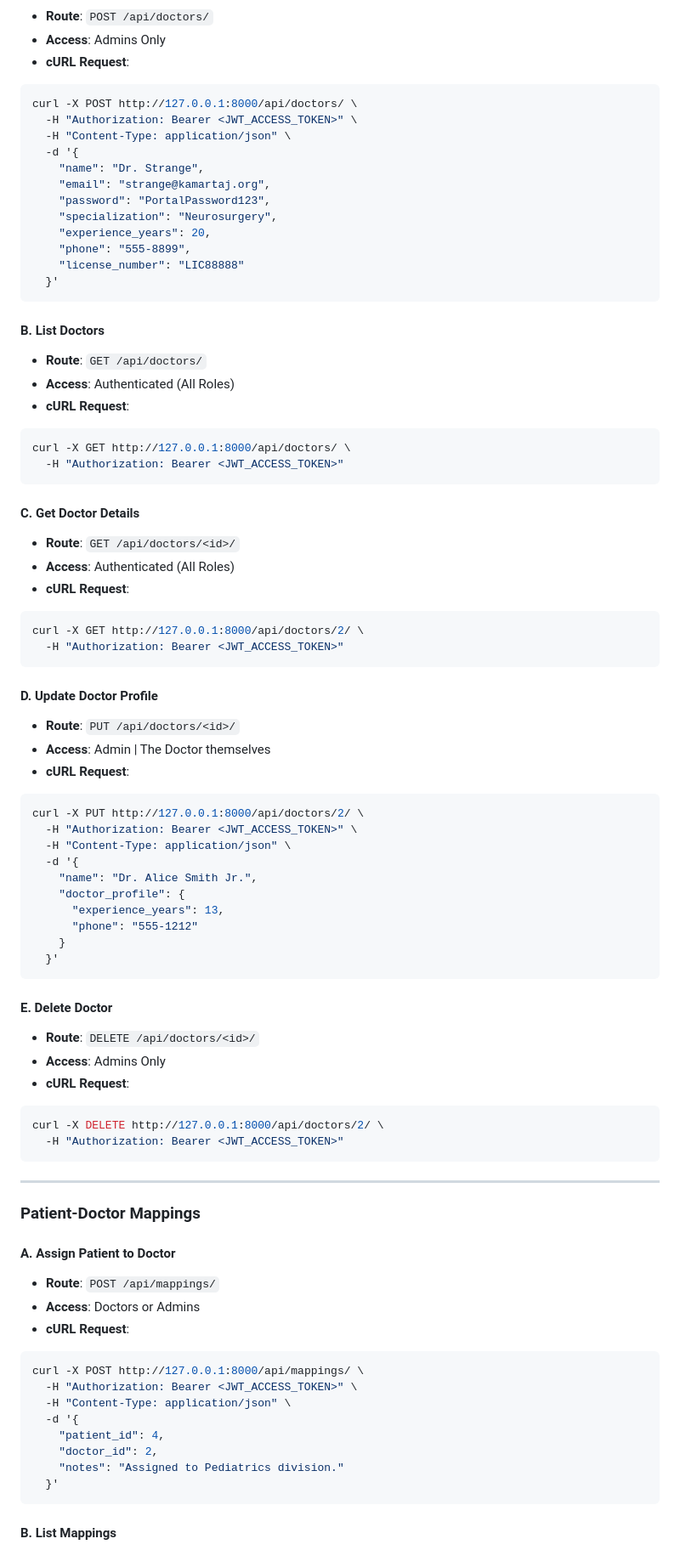
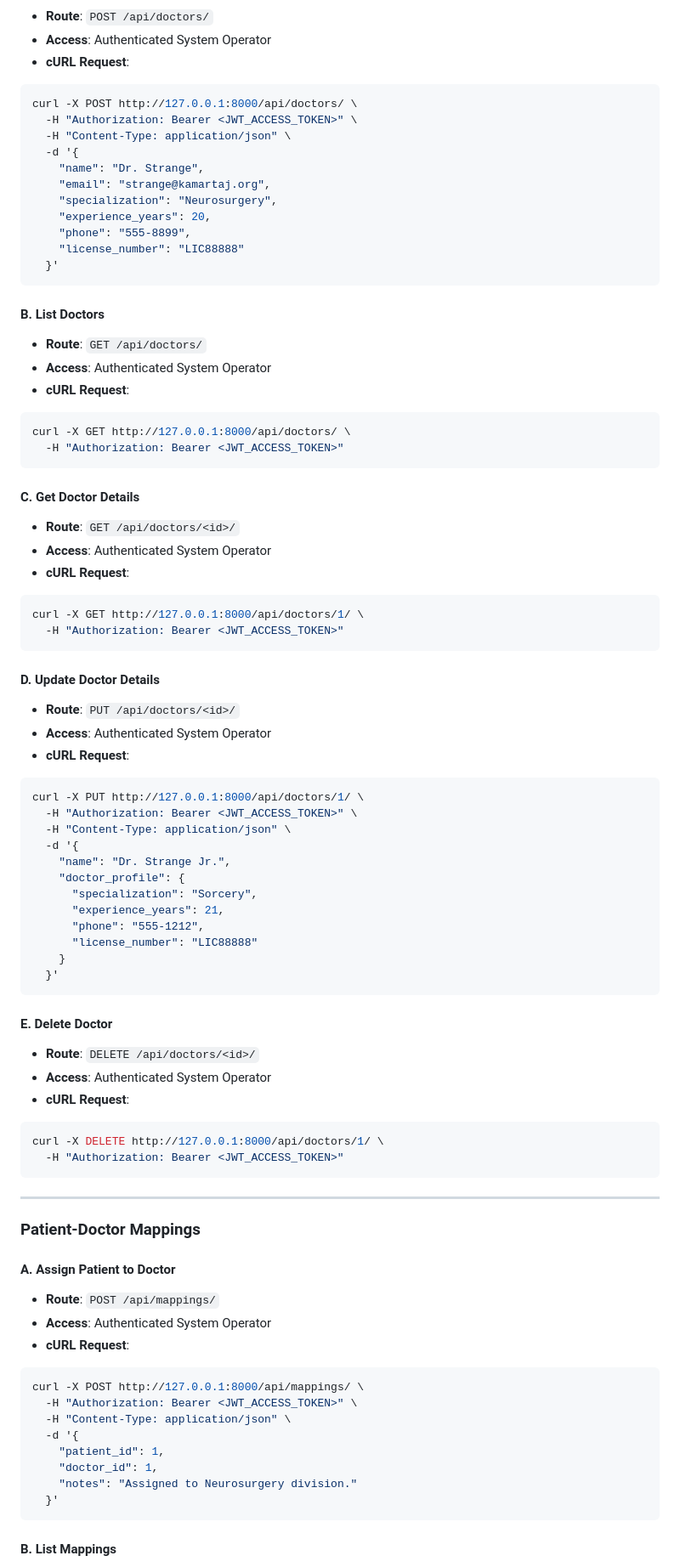
Before and after one commit to YashrajSingh20/MediLink, a Markdown page: README.md, the part around one of its changes. Shown at 85% size. Drawn GitHub-style.

````diff
--- a/README.md
+++ b/README.md
@@ -253,5 +213,5 @@ curl -X DELETE http://127.0.0.1:8000/api/patients/4/ \
 * **Route**: `POST /api/doctors/`
-* **Access**: Admins Only
+* **Access**: Authenticated System Operator
 * **cURL Request**:
 ```bash
 curl -X POST http://127.0.0.1:8000/api/doctors/ \
@@ -260,7 +220,6 @@ curl -X POST http://127.0.0.1:8000/api/doctors/ \
   -d '{
     "name": "Dr. Strange",
     "email": "strange@kamartaj.org",
-    "password": "PortalPassword123",
     "specialization": "Neurosurgery",
     "experience_years": 20,
     "phone": "555-8899",
@@ -270,7 +229,7 @@ curl -X POST http://127.0.0.1:8000/api/doctors/ \
 
 #### B. List Doctors
 * **Route**: `GET /api/doctors/`
-* **Access**: Authenticated (All Roles)
+* **Access**: Authenticated System Operator
 * **cURL Request**:
 ```bash
 curl -X GET http://127.0.0.1:8000/api/doctors/ \
@@ -279,36 +238,38 @@ curl -X GET http://127.0.0.1:8000/api/doctors/ \
 
 #### C. Get Doctor Details
 * **Route**: `GET /api/doctors/<id>/`
-* **Access**: Authenticated (All Roles)
+* **Access**: Authenticated System Operator
 * **cURL Request**:
 ```bash
-curl -X GET http://127.0.0.1:8000/api/doctors/2/ \
+curl -X GET http://127.0.0.1:8000/api/doctors/1/ \
   -H "Authorization: Bearer <JWT_ACCESS_TOKEN>"
 ```
 
-#### D. Update Doctor Profile
+#### D. Update Doctor Details
 * **Route**: `PUT /api/doctors/<id>/`
-* **Access**: Admin | The Doctor themselves
+* **Access**: Authenticated System Operator
 * **cURL Request**:
 ```bash
-curl -X PUT http://127.0.0.1:8000/api/doctors/2/ \
+curl -X PUT http://127.0.0.1:8000/api/doctors/1/ \
   -H "Authorization: Bearer <JWT_ACCESS_TOKEN>" \
   -H "Content-Type: application/json" \
   -d '{
-    "name": "Dr. Alice Smith Jr.",
+    "name": "Dr. Strange Jr.",
     "doctor_profile": {
-      "experience_years": 13,
-      "phone": "555-1212"
+      "specialization": "Sorcery",
+      "experience_years": 21,
+      "phone": "555-1212",
+      "license_number": "LIC88888"
     }
   }'
 ```
 
 #### E. Delete Doctor
 * **Route**: `DELETE /api/doctors/<id>/`
-* **Access**: Admins Only
+* **Access**: Authenticated System Operator
 * **cURL Request**:
 ```bash
-curl -X DELETE http://127.0.0.1:8000/api/doctors/2/ \
+curl -X DELETE http://127.0.0.1:8000/api/doctors/1/ \
   -H "Authorization: Bearer <JWT_ACCESS_TOKEN>"
 ```
 
@@ -318,16 +279,16 @@ curl -X DELETE http://127.0.0.1:8000/api/doctors/2/ \
 
 #### A. Assign Patient to Doctor
 * **Route**: `POST /api/mappings/`
-* **Access**: Doctors or Admins
+* **Access**: Authenticated System Operator
 * **cURL Request**:
 ```bash
 curl -X POST http://127.0.0.1:8000/api/mappings/ \
   -H "Authorization: Bearer <JWT_ACCESS_TOKEN>" \
   -H "Content-Type: application/json" \
   -d '{
-    "patient_id": 4,
-    "doctor_id": 2,
-    "notes": "Assigned to Pediatrics division."
+    "patient_id": 1,
+    "doctor_id": 1,
+    "notes": "Assigned to Neurosurgery division."
   }'
 ```
 
````
Also changed, not shown: other parts of README.md (+37 -89 lines).
